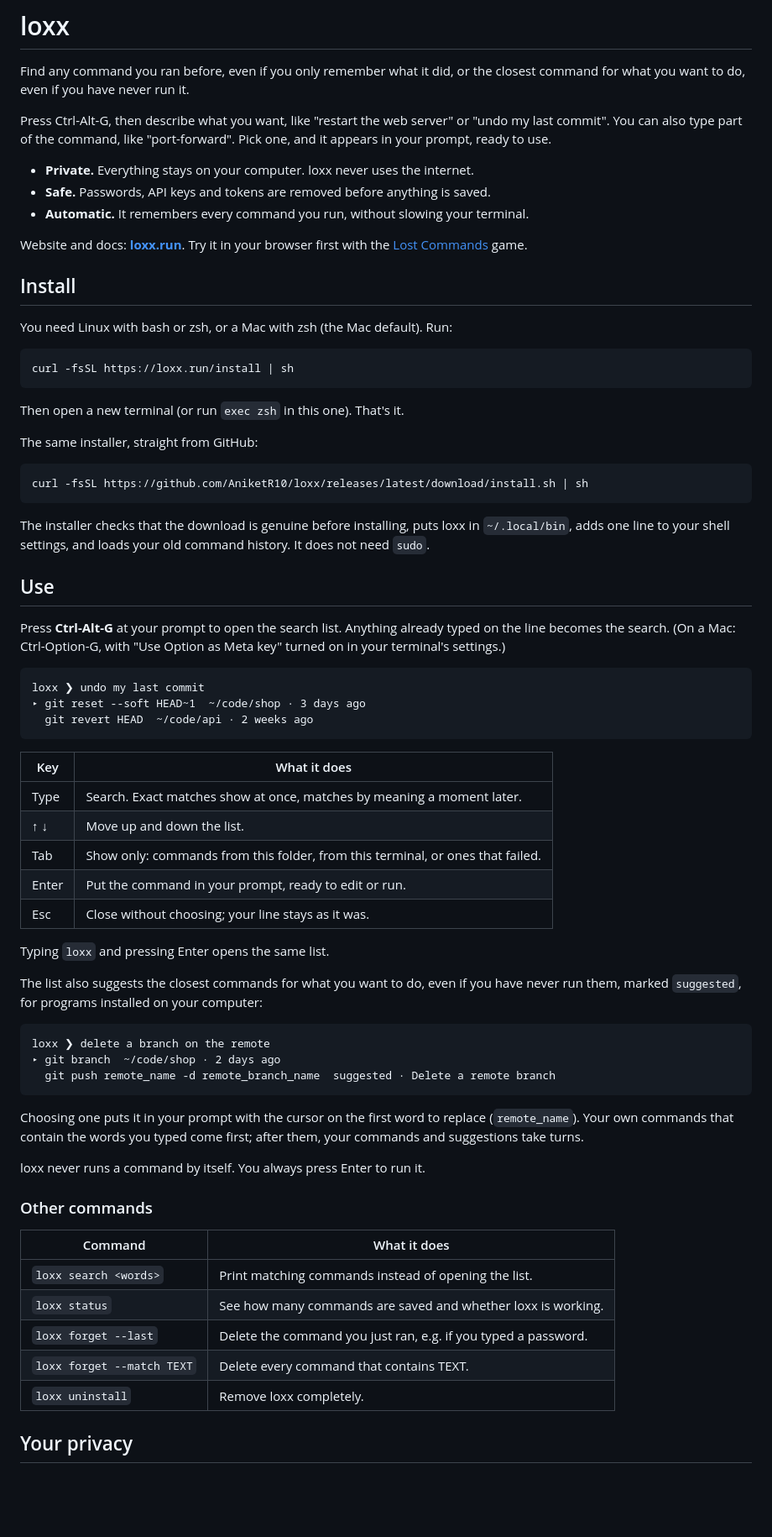
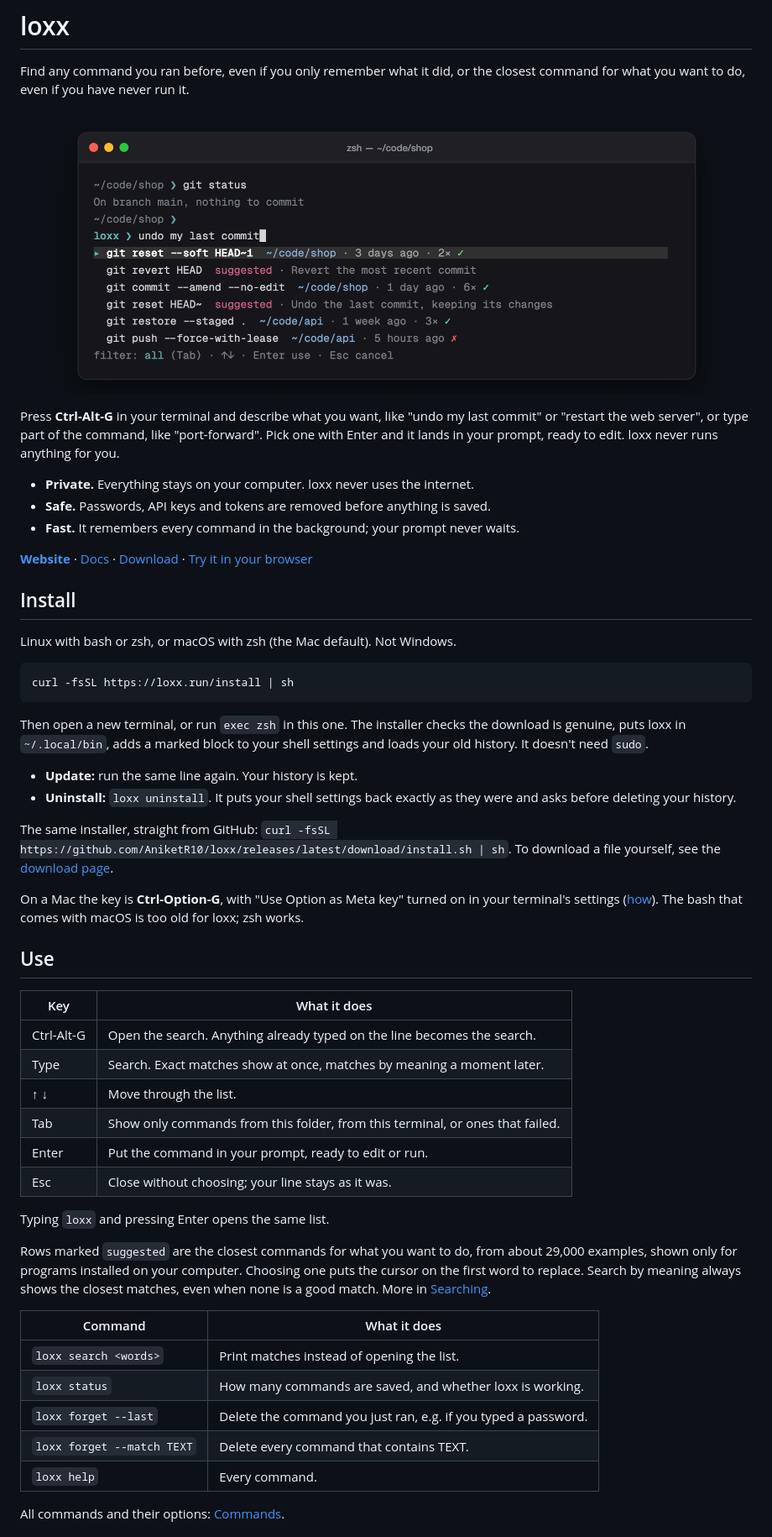
Before and after one commit to AniketR10/loxx, a Markdown page: README.md, the part around the change printed below. Shown: that part at 84% size. GitHub-like rendering; pictures changed too: docs/screenshot.png (added); blank space fills up the shorter version.

````diff
--- a/README.md
+++ b/README.md
@@ -5,84 +3,71 @@
 Find any command you ran before, even if you only remember what it did, or
 the closest command for what you want to do, even if you have never run it.
 
-Press Ctrl-Alt-G, then describe what you want, like "restart the web server" or
-"undo my last commit". You can also type part of the command, like
-"port-forward". Pick one, and it appears in your prompt, ready to use.
+<p align="center"><img src="docs/screenshot.png" alt="The loxx search list in a terminal: searching “undo my last commit” lists git reset --soft HEAD~1 first, with the folder, when it ran and a check mark, followed by other commands from history and suggested commands such as git revert HEAD" width="800"></p>
+
+Press **Ctrl-Alt-G** in your terminal and describe what you want, like
+"undo my last commit" or "restart the web server", or type part of the
+command, like "port-forward". Pick one with Enter and it lands in your prompt,
+ready to edit. loxx never runs anything for you.
 
 - **Private.** Everything stays on your computer. loxx never uses the internet.
 - **Safe.** Passwords, API keys and tokens are removed before anything is saved.
-- **Automatic.** It remembers every command you run, without slowing your terminal.
+- **Fast.** It remembers every command in the background; your prompt never waits.
 
-Website and docs: **[loxx.run](https://loxx.run)**. Try it in your browser
-first with the [Lost Commands](https://loxx.run/#play) game.
+**[Website](https://loxx.run)** · [Docs](https://loxx.run/docs/) ·
+[Download](https://loxx.run/download/) ·
+[Try it in your browser](https://loxx.run/#play)
 
 ## Install
 
-You need Linux with bash or zsh, or a Mac with zsh (the Mac default). Run:
+Linux with bash or zsh, or macOS with zsh (the Mac default). Not Windows.
 
 ```
 curl -fsSL https://loxx.run/install | sh
 ```
 
-Then open a new terminal (or run `exec zsh` in this one). That's it.
+Then open a new terminal, or run `exec zsh` in this one. The installer checks
+the download is genuine, puts loxx in `~/.local/bin`, adds a marked block to
+your shell settings and loads your old history. It doesn't need `sudo`.
+
+- **Update:** run the same line again. Your history is kept.
+- **Uninstall:** `loxx uninstall`. It puts your shell settings back exactly as
+  they were and asks before deleting your history.
 
 The same installer, straight from GitHub:
+`curl -fsSL https://github.com/AniketR10/loxx/releases/latest/download/install.sh | sh`.
+To download a file yourself, see the [download page](https://loxx.run/download/#files).
 
-```
-curl -fsSL https://github.com/AniketR10/loxx/releases/latest/download/install.sh | sh
-```
-
-The installer checks that the download is genuine before installing, puts
-loxx in `~/.local/bin`, adds one line to your shell settings, and loads your
-old command history. It does not need `sudo`.
+On a Mac the key is **Ctrl-Option-G**, with "Use Option as Meta key" turned on
+in your terminal's settings ([how](https://loxx.run/docs/troubleshooting/#ctrl-g)).
+The bash that comes with macOS is too old for loxx; zsh works.
 
 ## Use
 
-Press **Ctrl-Alt-G** at your prompt to open the search list. Anything already
-typed on the line becomes the search. (On a Mac: Ctrl-Option-G, with "Use
-Option as Meta key" turned on in your terminal's settings.)
-
-```
-loxx ❯ undo my last commit
-▸ git reset --soft HEAD~1  ~/code/shop · 3 days ago
-  git revert HEAD  ~/code/api · 2 weeks ago
-```
-
 | Key | What it does |
 |---|---|
+| Ctrl-Alt-G | Open the search. Anything already typed on the line becomes the search. |
 | Type | Search. Exact matches show at once, matches by meaning a moment later. |
-| ↑ ↓ | Move up and down the list. |
-| Tab | Show only: commands from this folder, from this terminal, or ones that failed. |
+| ↑ ↓ | Move through the list. |
+| Tab | Show only commands from this folder, from this terminal, or ones that failed. |
 | Enter | Put the command in your prompt, ready to edit or run. |
 | Esc | Close without choosing; your line stays as it was. |
 
 Typing `loxx` and pressing Enter opens the same list.
 
-The list also suggests the closest commands for what you want to do, even if
-you have never run them, marked `suggested`, for programs installed on your
-computer:
-
-```
-loxx ❯ delete a branch on the remote
-▸ git branch  ~/code/shop · 2 days ago
-  git push remote_name -d remote_branch_name  suggested · Delete a remote branch
-```
-
-Choosing one puts it in your prompt with the cursor on the first word to
-replace (`remote_name`). Your own commands that contain the words you typed
-come first; after them, your commands and suggestions take turns.
-
-loxx never runs a command by itself. You always press Enter to run it.
-
-### Other commands
+Rows marked `suggested` are the closest commands for what you want to do,
+from about 29,000 examples, shown only for programs installed on your
+computer. Choosing one puts the cursor on the first word to replace. Search by
+meaning always shows the closest matches, even when none is a good match.
+More in [Searching](https://loxx.run/docs/usage/).
 
 | Command | What it does |
 |---|---|
-| `loxx search <words>` | Print matching commands instead of opening the list. |
-| `loxx status` | See how many commands are saved and whether loxx is working. |
+| `loxx search <words>` | Print matches instead of opening the list. |
+| `loxx status` | How many commands are saved, and whether loxx is working. |
 | `loxx forget --last` | Delete the command you just ran, e.g. if you typed a password. |
 | `loxx forget --match TEXT` | Delete every command that contains TEXT. |
-| `loxx uninstall` | Remove loxx completely. |
+| `loxx help` | Every command. |
 
-## Your privacy
+All commands and their options: [Commands](https://loxx.run/docs/commands/).
 
````
Also changed, not shown: other parts of README.md (+43 -70 lines).
